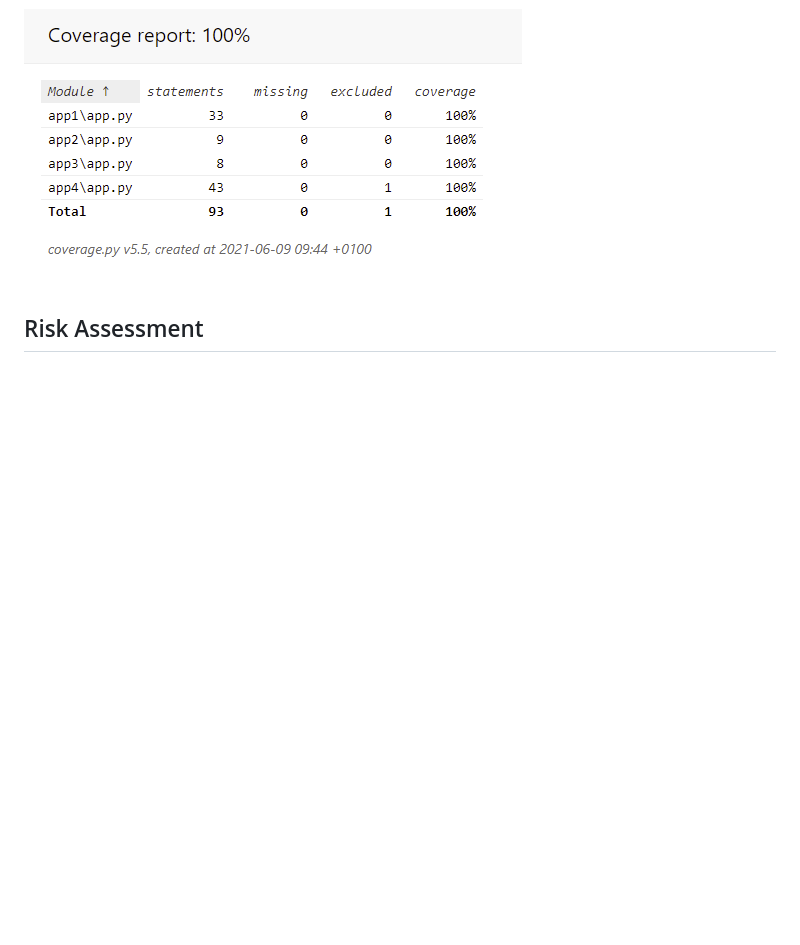
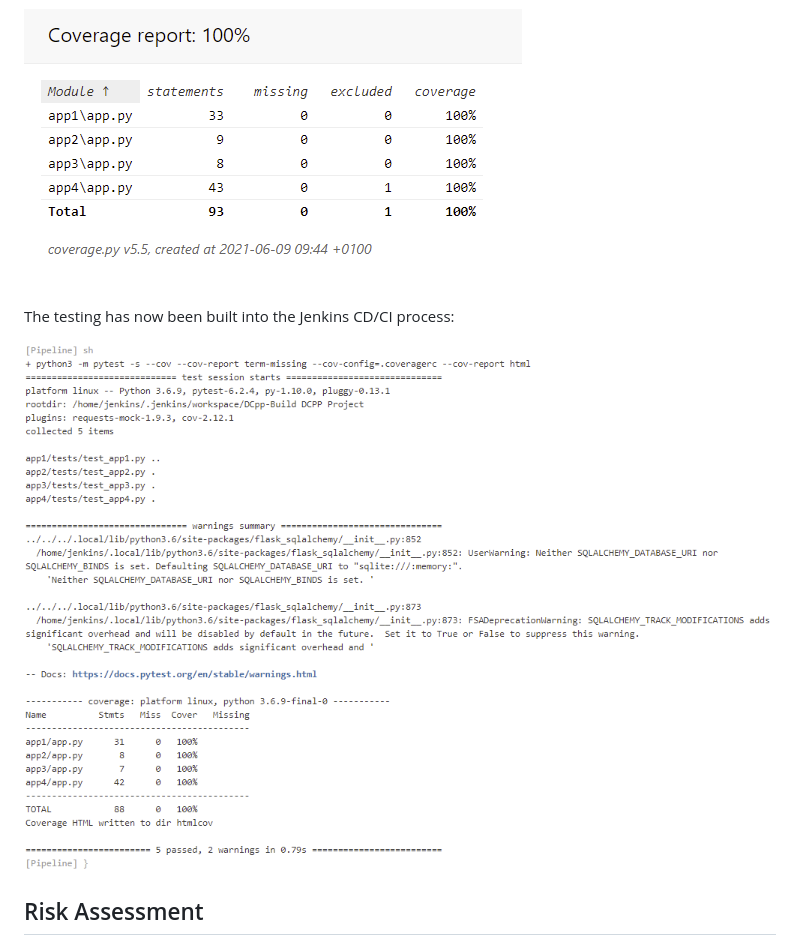
Before and after one commit to martingtaylor/dcpp, a Markdown page: README.md, the part around the change. Drawn GitHub-style; pictures changed too: images/dcpp_jenkins_pytest.PNG (added); blank space fills up the shorter version.

```diff
--- a/README.md
+++ b/README.md
@@ -113,6 +113,10 @@ Coverage HTML where generated and saved to GIT:
 
 ![Unit Test](images/dcpp_HTML_index.PNG)
 
+The testing has now been built into the Jenkins CD/CI process:
+
+![Jenking Unit Test](images/dcpp_jenkins_pytest.PNG)
+
 ## Risk Assessment
 An initial Risk Assessment was completed on project commencement:
 ![Risk Assessment](images/dcpp_Risk_Assessment.PNG)
```
Also changed, not shown: 1 other file.
